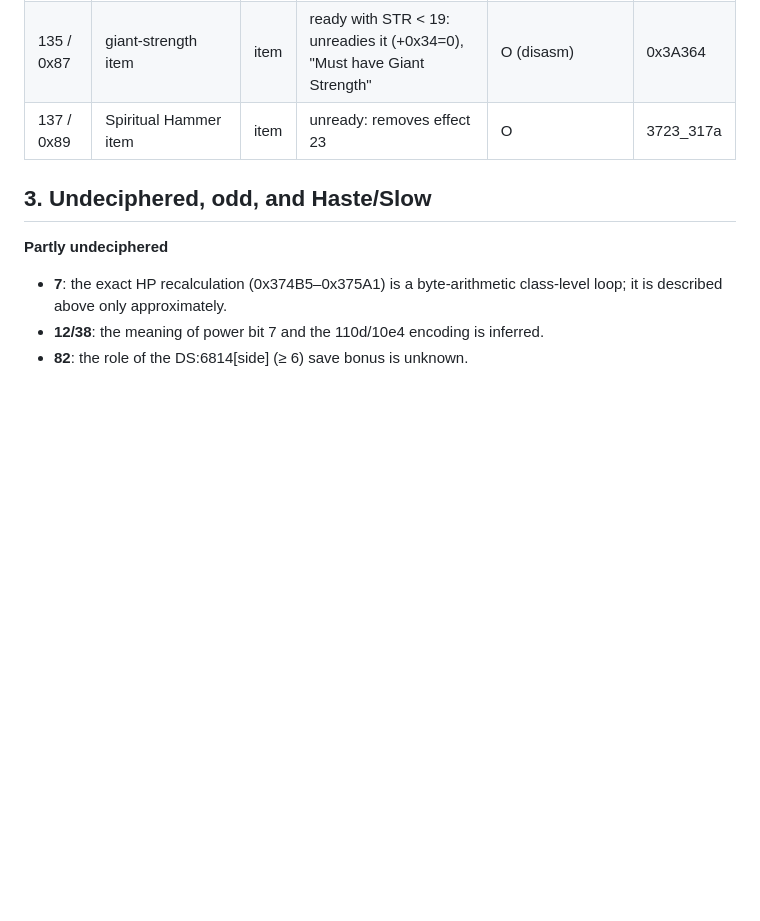
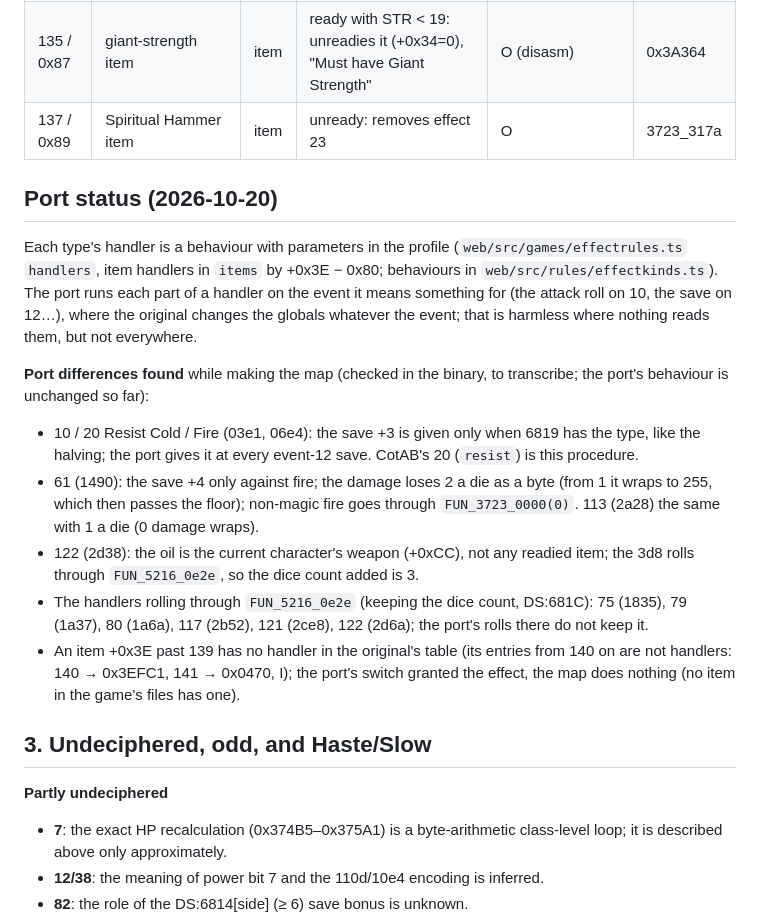
Before and after one commit to tgreaves/goldbox-rerolled, a Markdown page: spec/effects.md, the part around the change. GitHub-like rendering; blank space fills up the shorter version.

```diff
--- a/spec/effects.md
+++ b/spec/effects.md
@@ -203,6 +203,29 @@ Ev = hook events; R = removal/expiry callback (eff[4]=1); D = invoked directly b
 | 135 / 0x87 | giant-strength item | item | ready with STR < 19: unreadies it (+0x34=0), "Must have Giant Strength" | O (disasm) | 0x3A364 |
 | 137 / 0x89 | Spiritual Hammer item | item | unready: removes effect 23 | O | 3723_317a |
 
+## Port status (2026-10-20)
+
+Each type's handler is a behaviour with parameters in the profile (`web/src/games/effectrules.ts`
+`handlers`, item handlers in `items` by +0x3E − 0x80; behaviours in `web/src/rules/effectkinds.ts`).
+The port runs each part of a handler on the event it means something for (the attack roll on 10, the
+save on 12…), where the original changes the globals whatever the event; that is harmless where nothing
+reads them, but not everywhere.
+
+**Port differences found** while making the map (checked in the binary, to transcribe; the port's
+behaviour is unchanged so far):
+- 10 / 20 Resist Cold / Fire (03e1, 06e4): the save +3 is given only when 6819 has the type, like the
+  halving; the port gives it at every event-12 save. CotAB's 20 (`resist`) is this procedure.
+- 61 (1490): the save +4 only against fire; the damage loses 2 a die as a byte (from 1 it wraps to 255,
+  which then passes the floor); non-magic fire goes through `FUN_3723_0000(0)`. 113 (2a28) the same
+  with 1 a die (0 damage wraps).
+- 122 (2d38): the oil is the current character's weapon (+0xCC), not any readied item; the 3d8 rolls
+  through `FUN_5216_0e2e`, so the dice count added is 3.
+- The handlers rolling through `FUN_5216_0e2e` (keeping the dice count, DS:681C): 75 (1835), 79
+  (1a37), 80 (1a6a), 117 (2b52), 121 (2ce8), 122 (2d6a); the port's rolls there do not keep it.
+- An item +0x3E past 139 has no handler in the original's table (its entries from 140 on are not
+  handlers: 140 → 0x3EFC1, 141 → 0x0470, I); the port's switch granted the effect, the map does
+  nothing (no item in the game's files has one).
+
 ## 3. Undeciphered, odd, and Haste/Slow
 
 **Partly undeciphered**
```
Also changed, not shown: docs/multi-game.md (+28 -12 lines), spec/coab/effects.md (+7 -6 lines).
